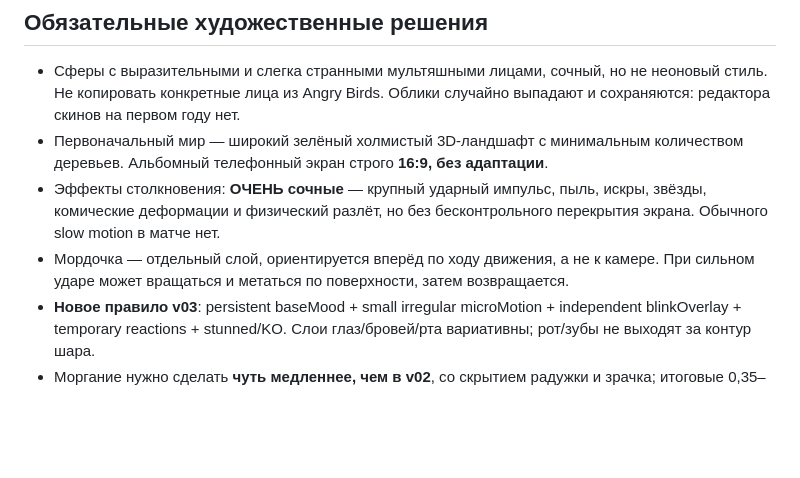
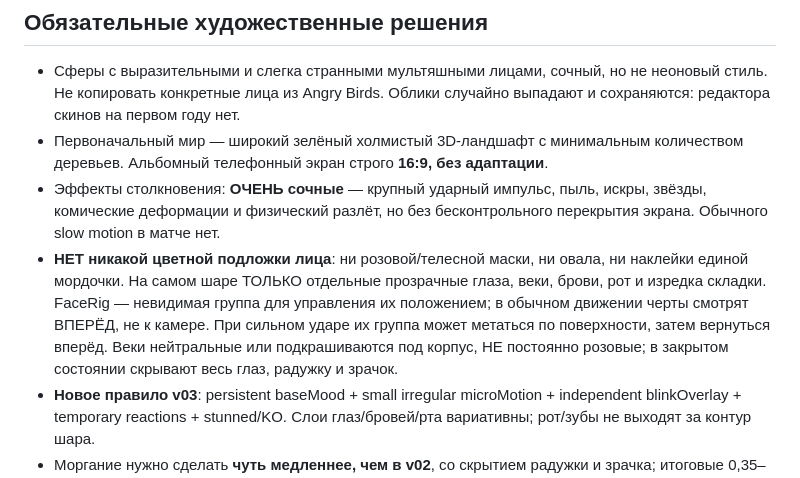
Before and after one commit to shi580927-blip/kolobki, a Markdown page: docs/ART_DIRECTION.md, the part around the change. GitHub-like rendering; blank space fills up the shorter version.

Commit message:
docs(face): remove facial backing patch and use feature-only overlays

```diff
--- a/docs/ART_DIRECTION.md
+++ b/docs/ART_DIRECTION.md
@@ -13,7 +13,7 @@
 - Сферы с выразительными и слегка странными мультяшными лицами, сочный, но не неоновый стиль. Не копировать конкретные лица из Angry Birds. Облики случайно выпадают и сохраняются: редактора скинов на первом году нет.
 - Первоначальный мир — широкий зелёный холмистый 3D-ландшафт с минимальным количеством деревьев. Альбомный телефонный экран строго **16:9, без адаптации**.
 - Эффекты столкновения: **ОЧЕНЬ сочные** — крупный ударный импульс, пыль, искры, звёзды, комические деформации и физический разлёт, но без бесконтрольного перекрытия экрана. Обычного slow motion в матче нет.
-- Мордочка — отдельный слой, ориентируется вперёд по ходу движения, а не к камере. При сильном ударе может вращаться и метаться по поверхности, затем возвращается.
+- **НЕТ никакой цветной подложки лица**: ни розовой/телесной маски, ни овала, ни наклейки единой мордочки. На самом шаре ТОЛЬКО отдельные прозрачные глаза, веки, брови, рот и изредка складки. FaceRig — невидимая группа для управления их положением; в обычном движении черты смотрят ВПЕРЁД, не к камере. При сильном ударе их группа может метаться по поверхности, затем вернуться вперёд. Веки нейтральные или подкрашиваются под корпус, НЕ постоянно розовые; в закрытом состоянии скрывают весь глаз, радужку и зрачок.
 - **Новое правило v03**: persistent baseMood + small irregular microMotion + independent blinkOverlay + temporary reactions + stunned/KO. Слои глаз/бровей/рта вариативны; рот/зубы не выходят за контур шара.
 - Моргание нужно сделать **чуть медленнее, чем в v02**, со скрытием радужки и зрачка; итоговые 0,35–0,45 с проверить визуально.
 - Выражение с языком из старого v02 — не утверждено как финальное. Эмоции оглушения с крестиками означают временный нокаут, а не смерть.
```
